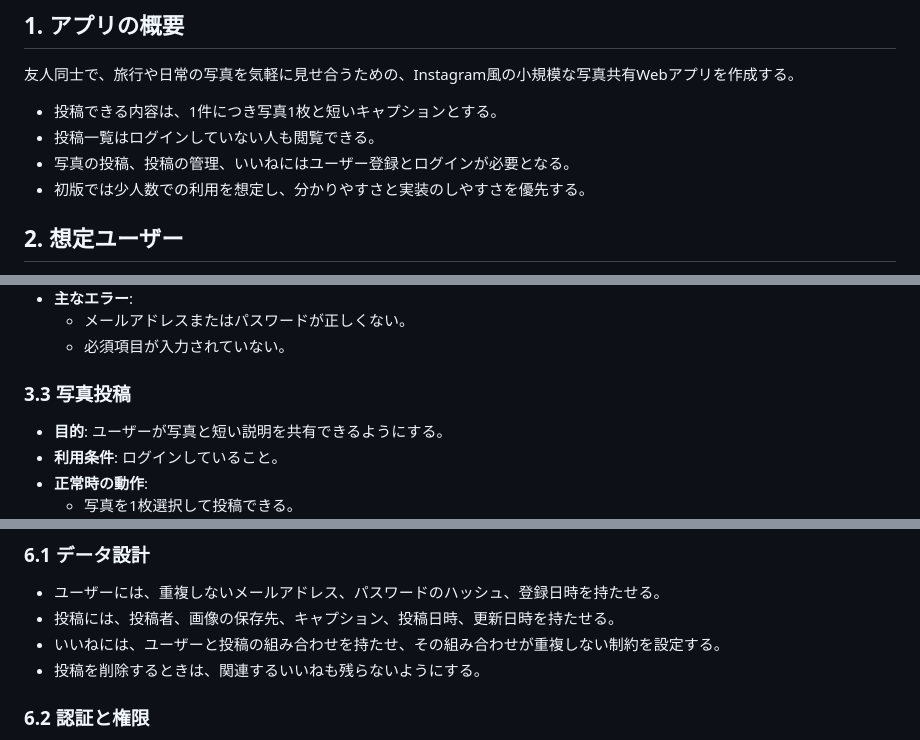
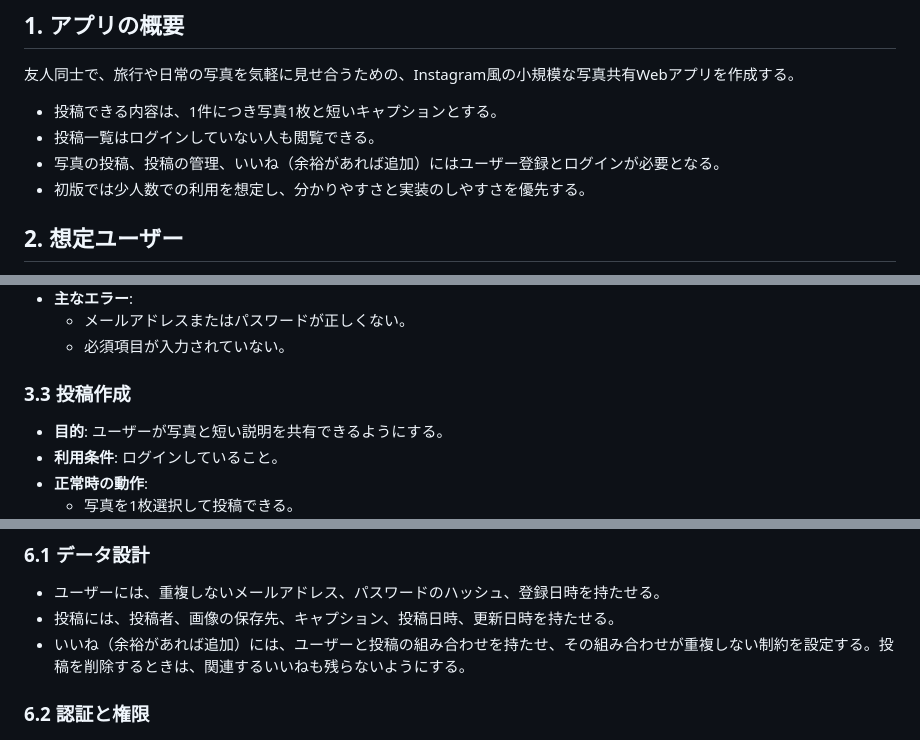
Before and after one commit to kiyo2144/ai_photo_share, a Markdown page: docs/requirements.md, 3 parts joined by grey strips. Drawn GitHub-style.

```diff
--- a/docs/requirements.md
+++ b/docs/requirements.md
@@ -6,7 +6,7 @@
 
 - 投稿できる内容は、1件につき写真1枚と短いキャプションとする。
 - 投稿一覧はログインしていない人も閲覧できる。
-- 写真の投稿、投稿の管理、いいねにはユーザー登録とログインが必要となる。
+- 写真の投稿、投稿の管理、いいね（余裕があれば追加）にはユーザー登録とログインが必要となる。
 - 初版では少人数での利用を想定し、分かりやすさと実装のしやすさを優先する。
 
 ## 2. 想定ユーザー
@@ -44,7 +44,7 @@
   - メールアドレスまたはパスワードが正しくない。
   - 必須項目が入力されていない。
 
-### 3.3 写真投稿
+### 3.3 投稿作成
 
 - **目的**: ユーザーが写真と短い説明を共有できるようにする。
 - **利用条件**: ログインしていること。
@@ -168,8 +163,7 @@
 
 - ユーザーには、重複しないメールアドレス、パスワードのハッシュ、登録日時を持たせる。
 - 投稿には、投稿者、画像の保存先、キャプション、投稿日時、更新日時を持たせる。
-- いいねには、ユーザーと投稿の組み合わせを持たせ、その組み合わせが重複しない制約を設定する。
-- 投稿を削除するときは、関連するいいねも残らないようにする。
+- いいね（余裕があれば追加）には、ユーザーと投稿の組み合わせを持たせ、その組み合わせが重複しない制約を設定する。投稿を削除するときは、関連するいいねも残らないようにする。
 
 ### 6.2 認証と権限
 
```
Also changed, not shown: other parts of docs/requirements.md (+18 -23 lines), docs/routes.md (added, +185 -0 lines), docs/screens.md (added, +164 -0 lines).
